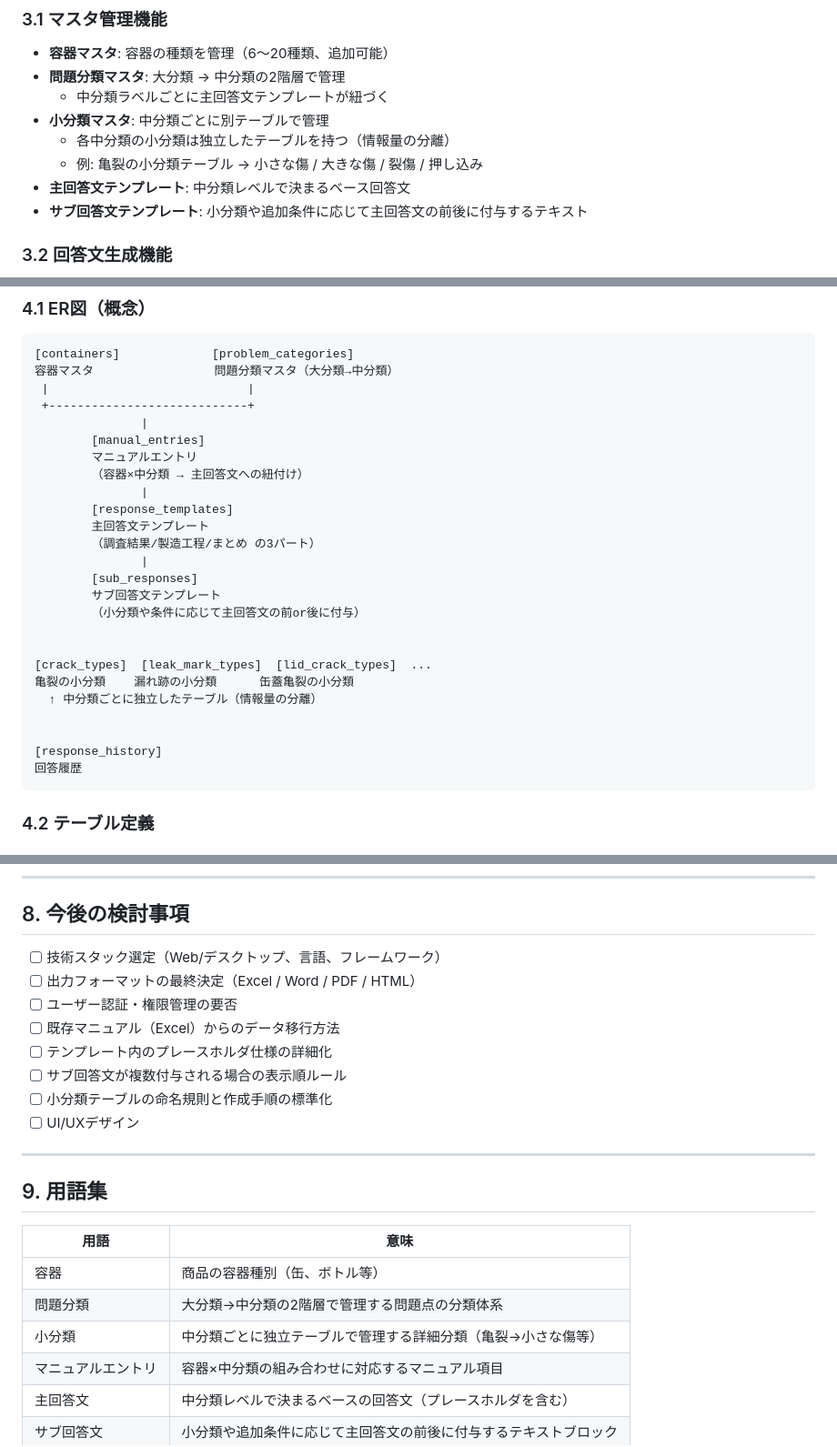
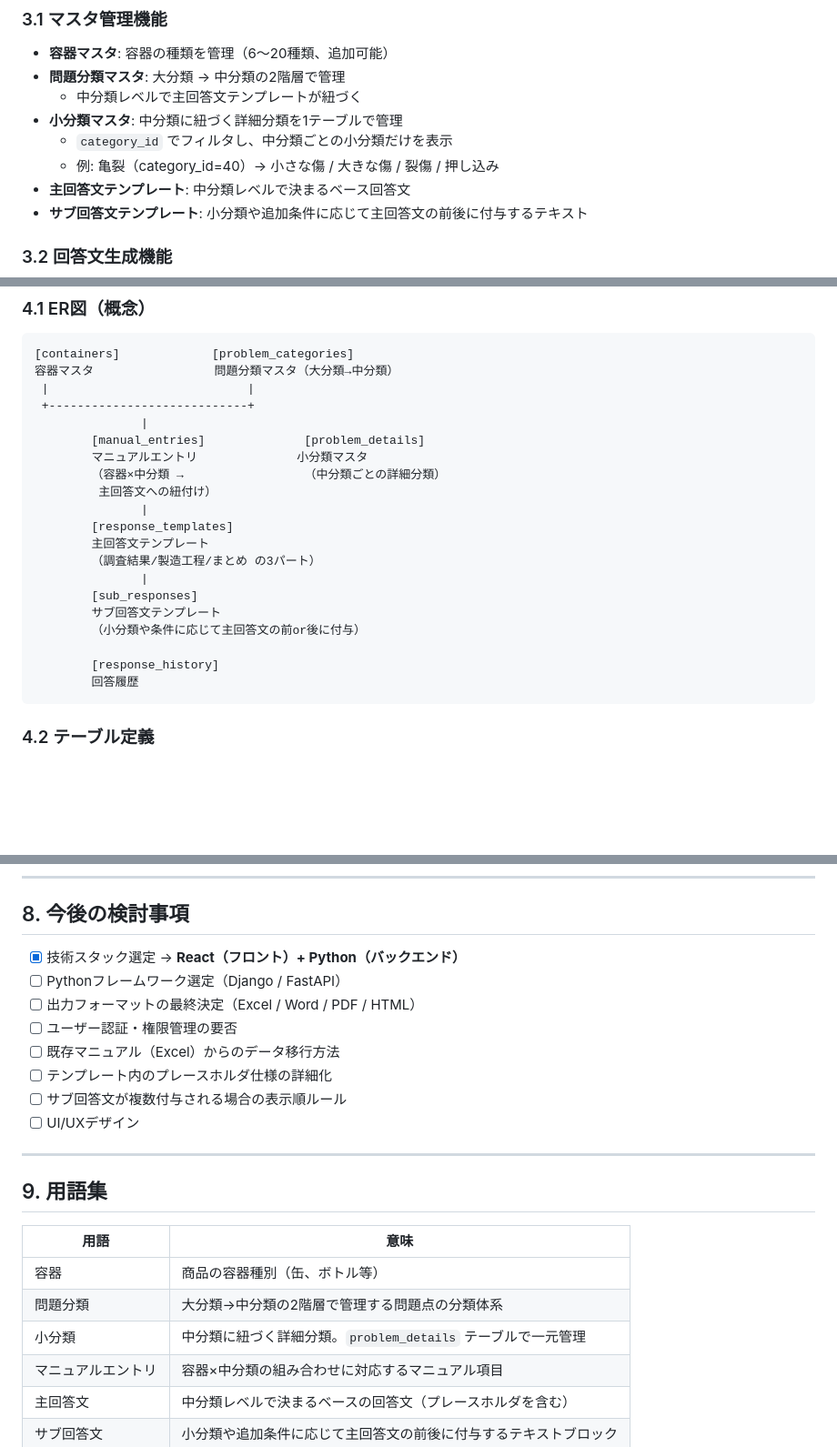
Before and after one commit to Minat065/task_list, a Markdown page: 02_long_task/06_response_system_requirements.md, 3 parts joined by grey strips. Shown at 91% size. Rendered like a GitHub page; blank space fills up the shorter version.

````diff
--- a/02_long_task/06_response_system_requirements.md
+++ b/02_long_task/06_response_system_requirements.md
@@ -46,10 +46,10 @@
 ### 3.1 マスタ管理機能
 - **容器マスタ**: 容器の種類を管理（6〜20種類、追加可能）
 - **問題分類マスタ**: 大分類 → 中分類の2階層で管理
-  - 中分類ラベルごとに主回答文テンプレートが紐づく
-- **小分類マスタ**: 中分類ごとに別テーブルで管理
-  - 各中分類の小分類は独立したテーブルを持つ（情報量の分離）
-  - 例: 亀裂の小分類テーブル → 小さな傷 / 大きな傷 / 裂傷 / 押し込み
+  - 中分類レベルで主回答文テンプレートが紐づく
+- **小分類マスタ**: 中分類に紐づく詳細分類を1テーブルで管理
+  - `category_id` でフィルタし、中分類ごとの小分類だけを表示
+  - 例: 亀裂（category_id=40）→ 小さな傷 / 大きな傷 / 裂傷 / 押し込み
 - **主回答文テンプレート**: 中分類レベルで決まるベース回答文
 - **サブ回答文テンプレート**: 小分類や追加条件に応じて主回答文の前後に付与するテキスト
 
@@ -83,9 +83,10 @@
  |                            |
  +----------------------------+
                |
-        [manual_entries]
-        マニュアルエントリ
-        （容器×中分類 → 主回答文への紐付け）
+        [manual_entries]              [problem_details]
+        マニュアルエントリ              小分類マスタ
+        （容器×中分類 →                 （中分類ごとの詳細分類）
+         主回答文への紐付け）
                |
         [response_templates]
         主回答文テンプレート
@@ -95,14 +96,8 @@
         サブ回答文テンプレート
         （小分類や条件に応じて主回答文の前or後に付与）
 
-
-[crack_types]  [leak_mark_types]  [lid_crack_types]  ...
-亀裂の小分類    漏れ跡の小分類      缶蓋亀裂の小分類
-  ↑ 中分類ごとに独立したテーブル（情報量の分離）
-
-
-[response_history]
-回答履歴
+        [response_history]
+        回答履歴
 ```
 
 ### 4.2 テーブル定義
@@ -427,13 +409,13 @@
 
 ## 8. 今後の検討事項
 
-- [ ] 技術スタック選定（Web/デスクトップ、言語、フレームワーク）
+- [x] 技術スタック選定 → **React（フロント）+ Python（バックエンド）**
+- [ ] Pythonフレームワーク選定（Django / FastAPI）
 - [ ] 出力フォーマットの最終決定（Excel / Word / PDF / HTML）
 - [ ] ユーザー認証・権限管理の要否
 - [ ] 既存マニュアル（Excel）からのデータ移行方法
 - [ ] テンプレート内のプレースホルダ仕様の詳細化
 - [ ] サブ回答文が複数付与される場合の表示順ルール
-- [ ] 小分類テーブルの命名規則と作成手順の標準化
 - [ ] UI/UXデザイン
 
 ---
@@ -444,7 +426,7 @@
 |------|------|
 | 容器 | 商品の容器種別（缶、ボトル等） |
 | 問題分類 | 大分類→中分類の2階層で管理する問題点の分類体系 |
-| 小分類 | 中分類ごとに独立テーブルで管理する詳細分類（亀裂→小さな傷等） |
+| 小分類 | 中分類に紐づく詳細分類。`problem_details` テーブルで一元管理 |
 | マニュアルエントリ | 容器×中分類の組み合わせに対応するマニュアル項目 |
 | 主回答文 | 中分類レベルで決まるベースの回答文（プレースホルダを含む） |
 | サブ回答文 | 小分類や追加条件に応じて主回答文の前後に付与するテキストブロック |
````
Also changed, not shown: other parts of 02_long_task/06_response_system_requirements.md (+56 -69 lines).
